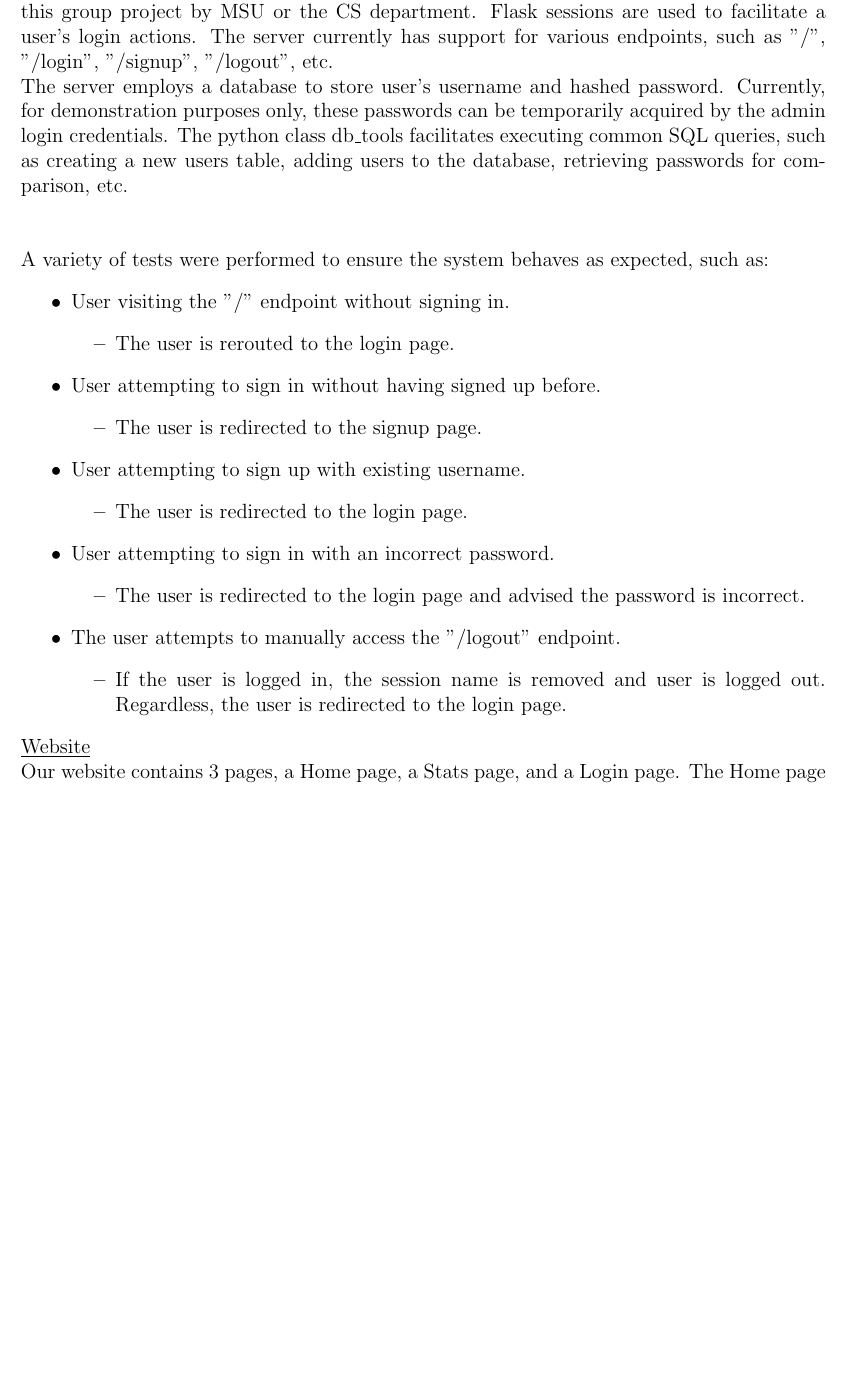
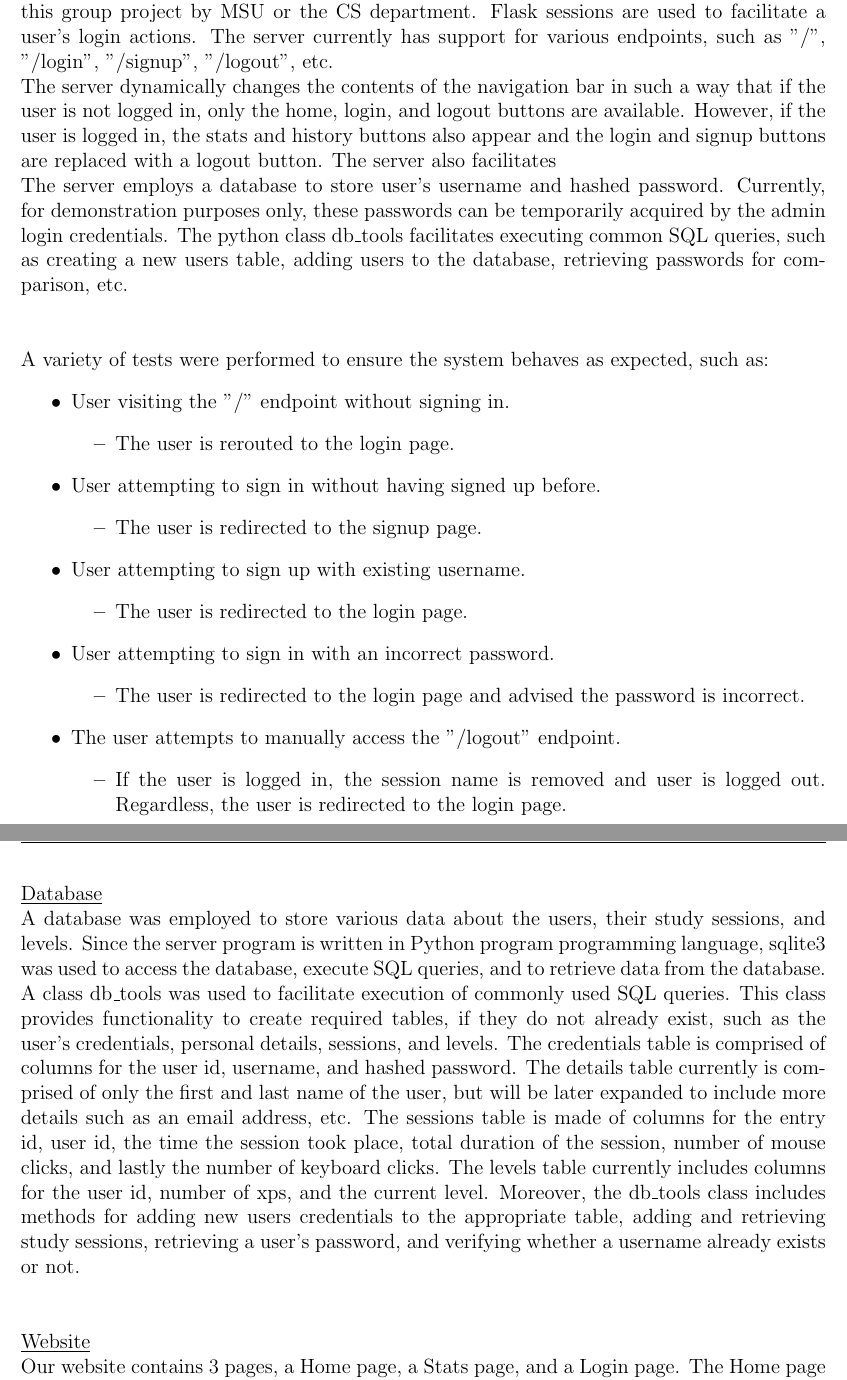
Before and after one commit to Ali13798/CSC450-Group-Project, a LaTeX document (report/project_report.tex): part of page 17 of 19 before the commit and two parts of pages 17 and 18 of 19 after it, the two joined at a grey line, cut so that both start at the same text, the shorter picture padded with empty space. Compiled offline with pdfLaTeX.

Commit message:
add database details to report

```diff
--- a/report/project_report.tex
+++ b/report/project_report.tex
@@ -389,9 +389,10 @@ is added and will not be blocked the next time they ask to open it.
 \\\\
 
 
-\noindent \underline{Server} \\
-The server was developed in the Visual Studio Code IDE with python 3.10 using The Flask and Flask-Sessions modules. The server is composed of an app.py file, which serves the website on the localhost. If desired, this can be later configured to deploy the server on a purchased domain, however, this step was omitted since there are no budgets allocated to this group project by MSU or the CS department. Flask sessions are used to facilitate a user's login actions. The server currently has support for various endpoints, such as "/", "/login", "/signup", "/logout", etc. \\
-The server employs a database to store user's username and hashed password. Currently, for demonstration purposes only, these passwords can be temporarily acquired by the admin login credentials. The python class db\_tools facilitates executing common SQL queries, such as creating a new users table, adding users to the database, retrieving passwords for comparison, etc.\\\\\\
+\noindent \underline{Server}
+\\The server was developed in the Visual Studio Code IDE with python 3.10 using The Flask and Flask-Sessions modules. The server is composed of an app.py file, which serves the website on the localhost. If desired, this can be later configured to deploy the server on a purchased domain, however, this step was omitted since there are no budgets allocated to this group project by MSU or the CS department. Flask sessions are used to facilitate a user's login actions. The server currently has support for various endpoints, such as "/", "/login", "/signup", "/logout", etc.
+\\The server dynamically changes the contents of the navigation bar in such a way that if the user is not logged in, only the home, login, and logout buttons are available. However, if the user is logged in, the stats and history buttons also appear and the login and signup buttons are replaced with a logout button. The server also facilitates
+\\The server employs a database to store user's username and hashed password. Currently, for demonstration purposes only, these passwords can be temporarily acquired by the admin login credentials. The python class db\_tools facilitates executing common SQL queries, such as creating a new users table, adding users to the database, retrieving passwords for comparison, etc.\\\\\\
 A variety of tests were performed to ensure the system behaves as expected, such as:
 \begin{itemize}
     \item User visiting the "/" endpoint without signing in.
@@ -415,6 +416,10 @@ A variety of tests were performed to ensure the system behaves as expected, such
         \item If the user is logged in, the session name is removed and user is logged out. Regardless, the user is redirected to the login page.
     \end{itemize}
 \end{itemize}\\\\
+
+\noindent \underline{Database}
+\\A database was employed to store various data about the users, their study sessions, and levels. Since the server program is written in Python program programming language, sqlite3 was used to access the database, execute SQL queries, and to retrieve data from the database. A class db\_tools was used to facilitate execution of commonly used SQL queries. This class provides functionality to create required tables, if they do not already exist, such as the user's credentials, personal details, sessions, and levels. The credentials table is comprised of columns for the user id, username, and hashed password. The details table currently is comprised of only the first and last name of the user, but will be later expanded to include more details such as an email address, etc. The sessions table is made of columns for the entry id, user id, the time the session took place, total duration of the session, number of mouse clicks, and lastly the number of keyboard clicks. The levels table currently includes columns for the user id, number of xps, and the current level.  Moreover, the db\_tools class includes methods for adding new users credentials to the appropriate table, adding and retrieving study sessions, retrieving a user's password, and verifying whether a username already exists or not. \\\\
+
 
 \noindent \underline{Website} \\
 Our website contains 3 pages, a Home page, a Stats page, and a Login page. The Home page consists of a welcome box for the dynamic user and instructions on the site. It also contains the user’s dynamic name, current level and rank, next level and rank as well as rewards (if the level is a multiple of 5), and a progress wheel / percentage to show their current level.
```
